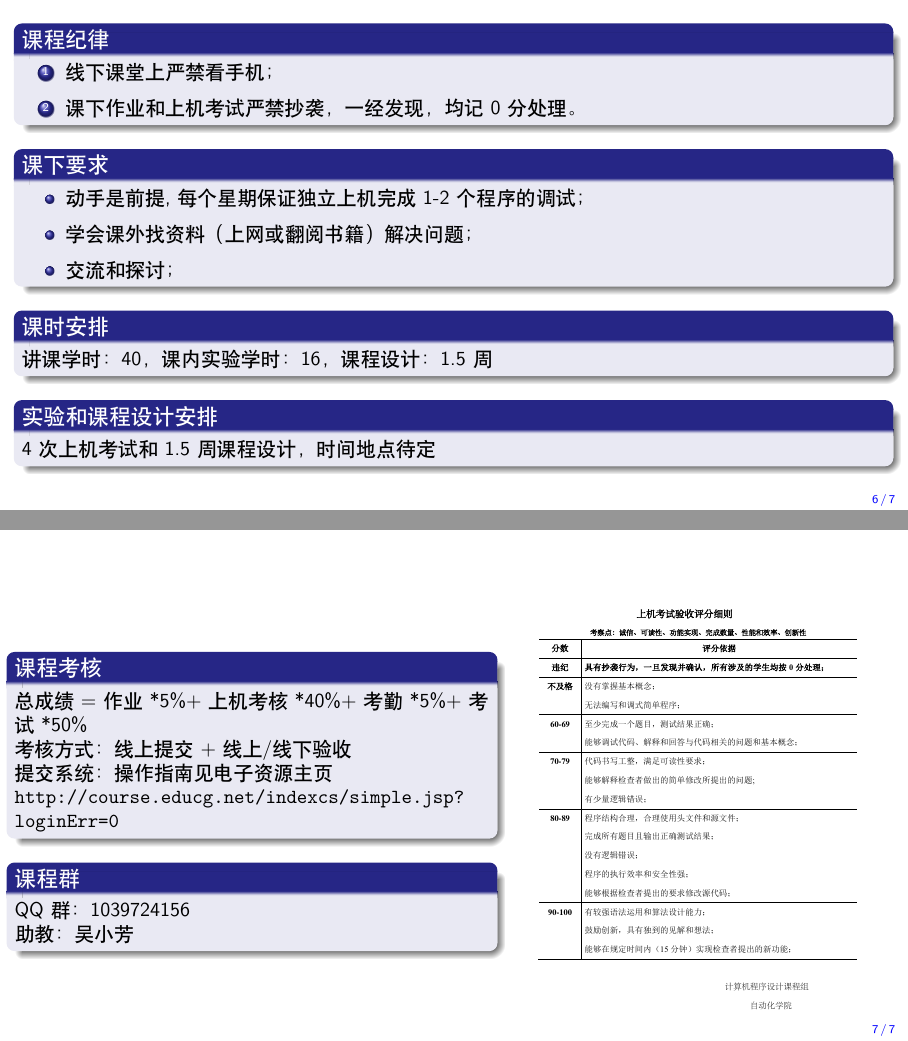
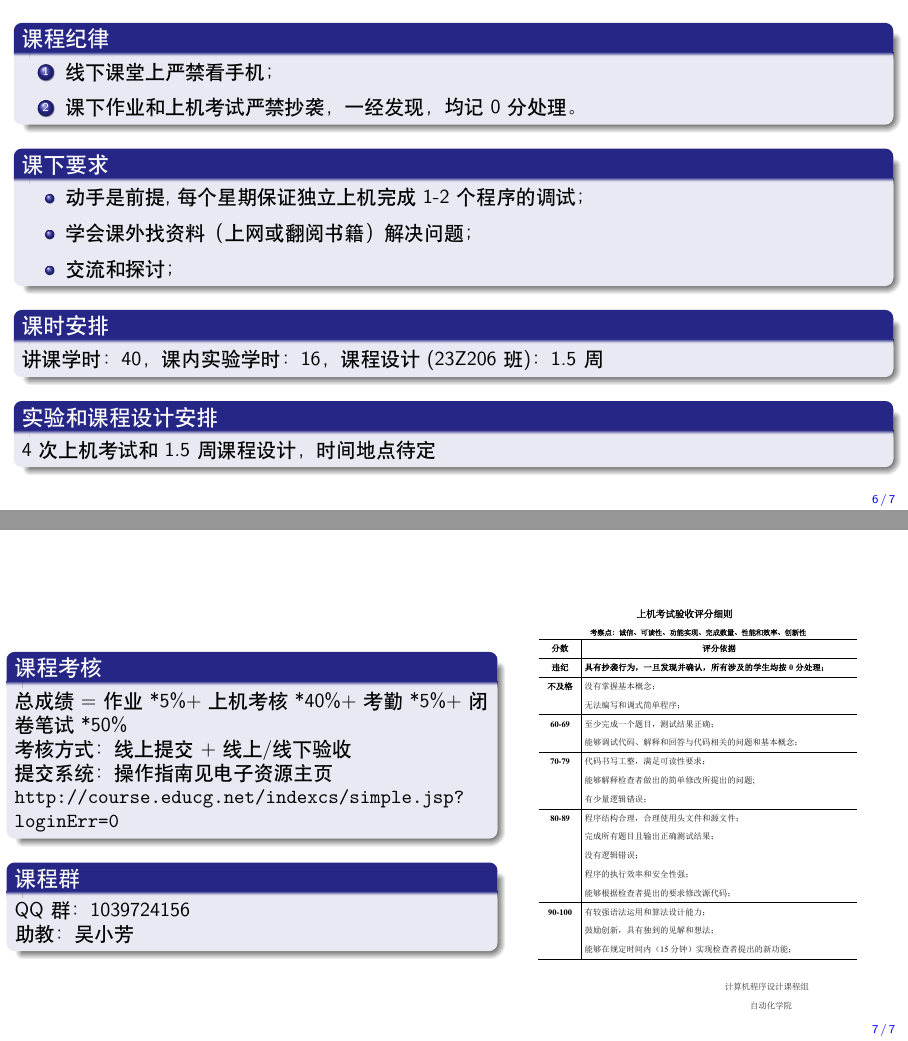
Before and after one commit to Changhe160/cplusplus2020-2021-2, LaTeX slides (preclass上/preclass.tex): pages 9 and 10 of 10, joined at a grey line. Compiled offline with XeLaTeX.

Commit message:
preclass上更新

```diff
--- a/preclass上/preclass.tex
+++ b/preclass上/preclass.tex
@@ -200,7 +200,7 @@
 \end{itemize}
 \end{block}
 \begin{block}<3->{课时安排}
-讲课学时：40，课内实验学时：16，课程设计：1.5周
+讲课学时：40，课内实验学时：16，课程设计(23Z206班)：1.5周
 \end{block}
 \begin{block}<4->{实验和课程设计安排}
 4次上机考试和1.5周课程设计，时间地点待定
@@ -213,7 +213,7 @@
 \begin{columns}
 \column{0.55\textwidth}
 \begin{block}{课程考核}
-总成绩 = 作业*5\%+上机考核*40\%+考勤*5\%+考试*50\%\\
+总成绩 = 作业*5\%+上机考核*40\%+考勤*5\%+闭卷笔试*50\%\\
 考核方式：线上提交+线上/线下验收\\
 提交系统：操作指南见电子资源主页\\
 \url{http://course.educg.net/indexcs/simple.jsp?loginErr=0}
```
Also changed, not shown: preclass上/preclass.pdf, preclass下/preclass.pdf.
